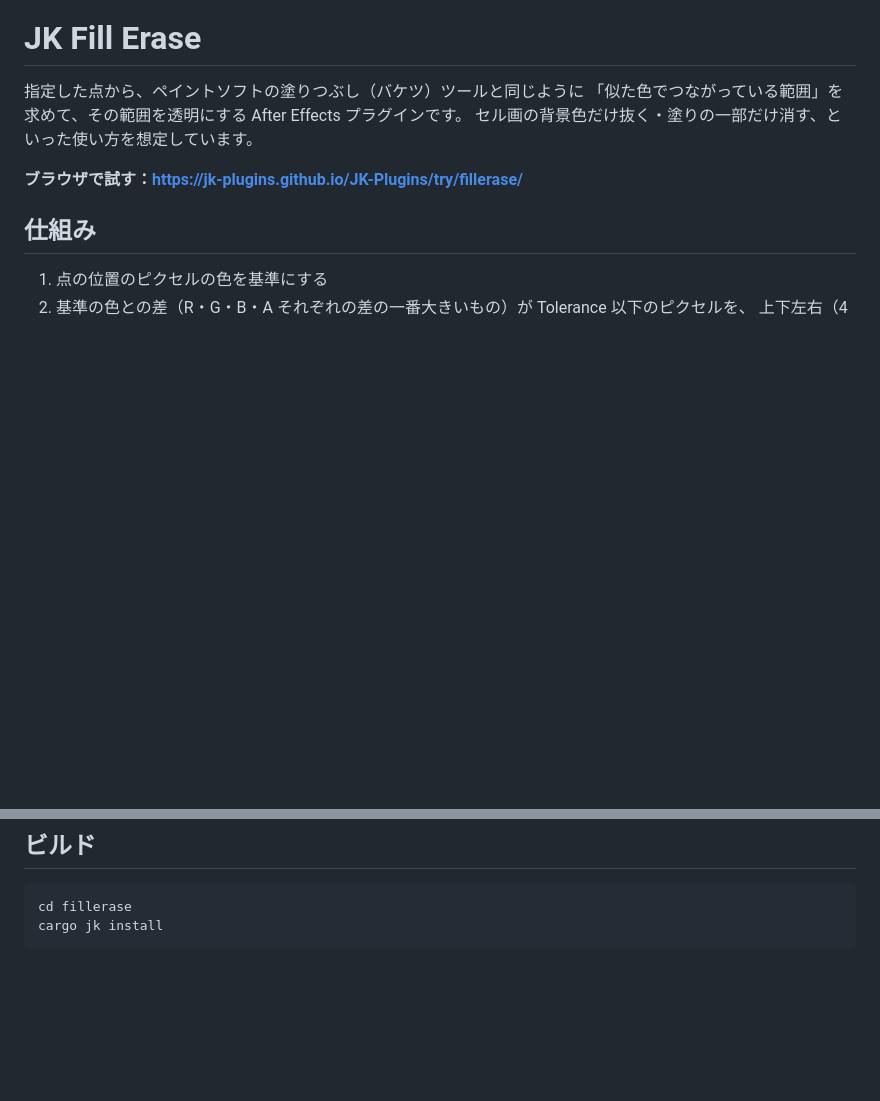
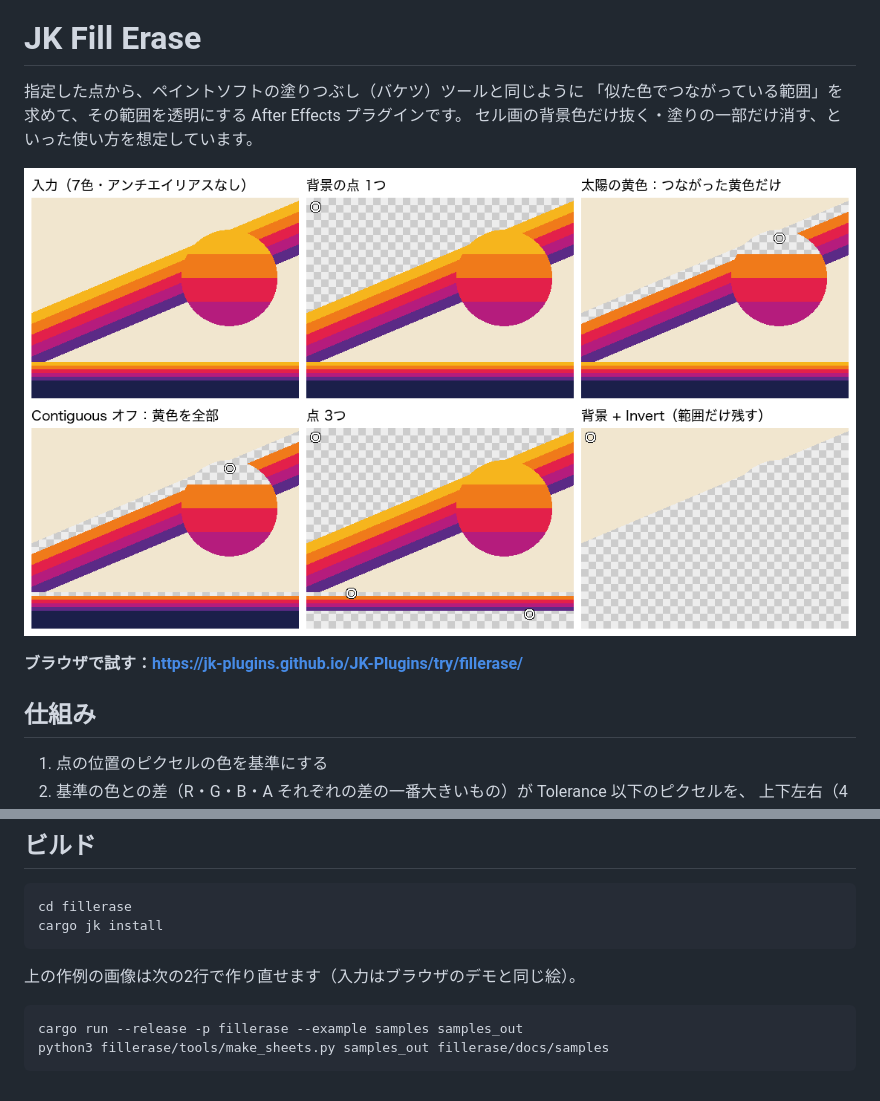
Before and after one commit to JK-Plugins/JK-Plugins, a Markdown page: fillerase/README.md, 2 parts joined by grey strips. GitHub-like rendering; pictures changed too: fillerase/docs/samples/00_overview.png (added); blank space fills up the shorter version.

````diff
--- a/fillerase/README.md
+++ b/fillerase/README.md
@@ -3,6 +3,8 @@
 指定した点から、ペイントソフトの塗りつぶし（バケツ）ツールと同じように
 「似た色でつながっている範囲」を求めて、その範囲を透明にする After Effects プラグインです。
 セル画の背景色だけ抜く・塗りの一部だけ消す、といった使い方を想定しています。
+
+![概要](docs/samples/00_overview.png)
 
 **ブラウザで試す：https://jk-plugins.github.io/JK-Plugins/try/fillerase/**
 
@@ -45,3 +47,10 @@
 cd fillerase
 cargo jk install
 ```
+
+上の作例の画像は次の2行で作り直せます（入力はブラウザのデモと同じ絵）。
+
+```bash
+cargo run --release -p fillerase --example samples samples_out
+python3 fillerase/tools/make_sheets.py samples_out fillerase/docs/samples
+```
````
Also changed, not shown: 2 other files.
